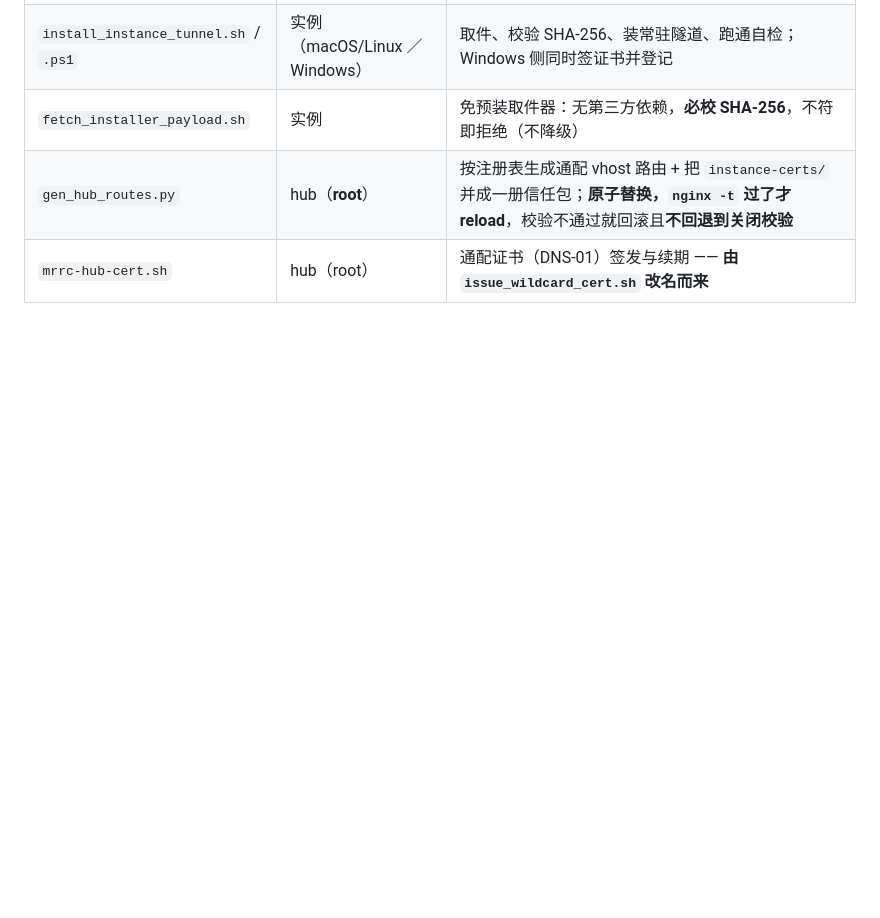
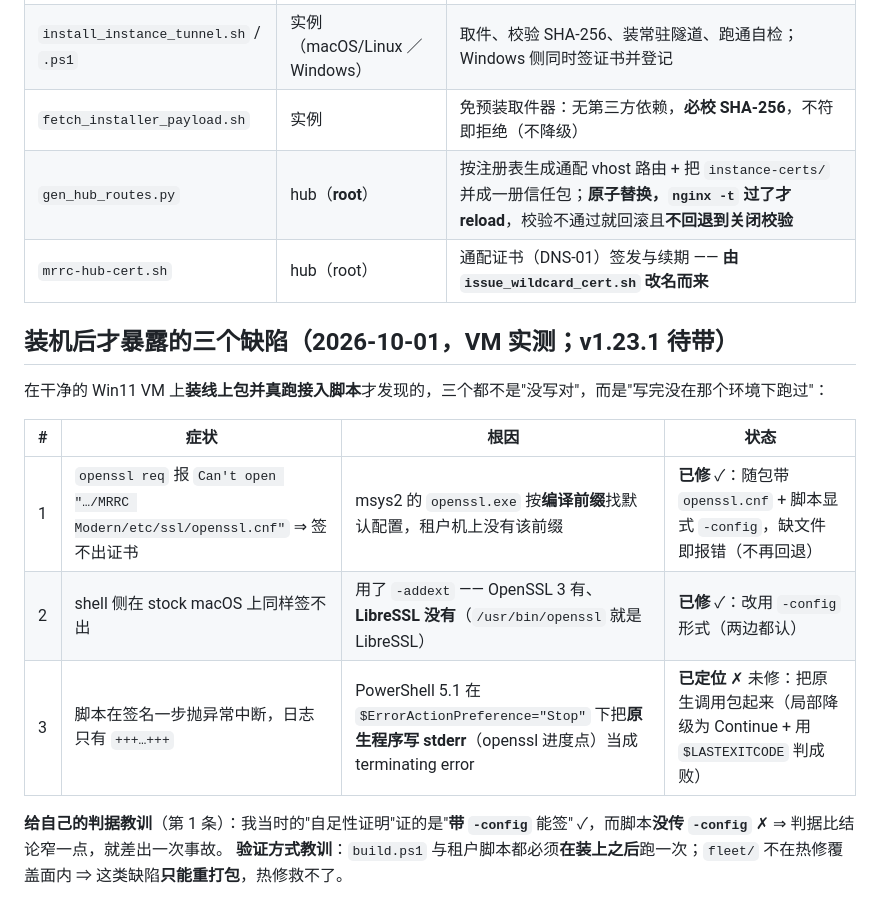
Before and after one commit to cheenle/mrrc_hub, a Markdown page: deploy/README.md, the part around the change. GitHub-like rendering; blank space fills up the shorter version.

Commit message:
docs: the three defects that only installing and running the package could find
Recorded because the pattern matters more than the fixes. The published v1.23.0 Windows package
cannot sign an instance certificate: msys2's openssl resolves its default configuration against
its build prefix, which does not exist on a tenant's machine, and my self-containment test had
proved only that it signs when a config is supplied - which it was not. The shell path had the
same shape of gap with -addext, which LibreSSL does not have and which is what a stock Mac ships.

The third one is only diagnosed: PowerShell 5.1 turns a native program's stderr output into a
terminating error while ErrorActionPreference is Stop, so openssl's progress dots abort the script
at the signing step. The fix is to wrap the native calls, and it belongs in the same rebuild.

All three were invisible to unit tests, to the build gates, and to the artifact checks. What found
them was installing the published package on a clean VM and running the onboarding the way a
tenant does, which is the step I would have skipped if you had not asked for it.

```diff
--- a/deploy/README.md
+++ b/deploy/README.md
@@ -325,3 +325,16 @@ www 边缘的上游校验用**系统 CA**（不再钉自签证书），故**续
 | `fetch_installer_payload.sh` | 实例 | 免预装取件器：无第三方依赖，**必校 SHA-256**，不符即拒绝（不降级） |
 | `gen_hub_routes.py` | hub（**root**） | 按注册表生成通配 vhost 路由 + 把 `instance-certs/` 并成一册信任包；**原子替换，`nginx -t` 过了才 reload**，校验不通过就回滚且**不回退到关闭校验** |
 | `mrrc-hub-cert.sh` | hub（root） | 通配证书（DNS-01）签发与续期 —— **由 `issue_wildcard_cert.sh` 改名而来** |
+
+## 装机后才暴露的三个缺陷（2026-10-01，VM 实测；v1.23.1 待带）
+
+在干净的 Win11 VM 上**装线上包并真跑接入脚本**才发现的，三个都不是"没写对"，而是"写完没在那个环境下跑过"：
+
+| # | 症状 | 根因 | 状态 |
+| --- | --- | --- | --- |
+| 1 | `openssl req` 报 `Can't open "…/MRRC Modern/etc/ssl/openssl.cnf"` ⇒ 签不出证书 | msys2 的 `openssl.exe` 按**编译前缀**找默认配置，租户机上没有该前缀 | **已修** ✓：随包带 `openssl.cnf` + 脚本显式 `-config`，缺文件即报错（不再回退） |
+| 2 | shell 侧在 stock macOS 上同样签不出 | 用了 `-addext` —— OpenSSL 3 有、**LibreSSL 没有**（`/usr/bin/openssl` 就是 LibreSSL） | **已修** ✓：改用 `-config` 形式（两边都认） |
+| 3 | 脚本在签名一步抛异常中断，日志只有 `+++…+++` | PowerShell 5.1 在 `$ErrorActionPreference="Stop"` 下把**原生程序写 stderr**（openssl 进度点）当成 terminating error | **已定位** ✗ 未修：把原生调用包起来（局部降级为 Continue + 用 `$LASTEXITCODE` 判成败） |
+
+**给自己的判据教训**（第 1 条）：我当时的"自足性证明"证的是"**带 `-config`** 能签" ✓，而脚本**没传 `-config`** ✗ ⇒ 判据比结论窄一点，就差出一次事故。
+**验证方式教训**：`build.ps1` 与租户脚本都必须**在装上之后**跑一次；`fleet/` 不在热修覆盖面内 ⇒ 这类缺陷**只能重打包**，热修救不了。
```
